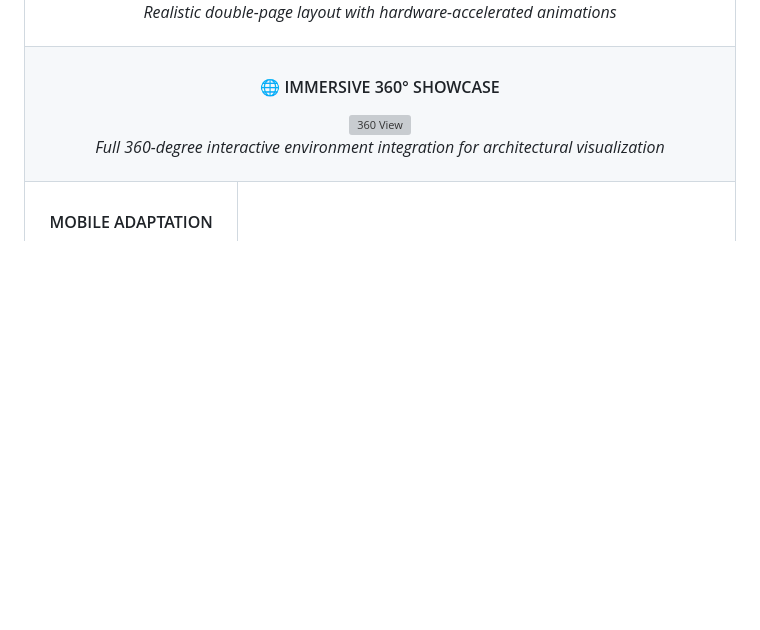
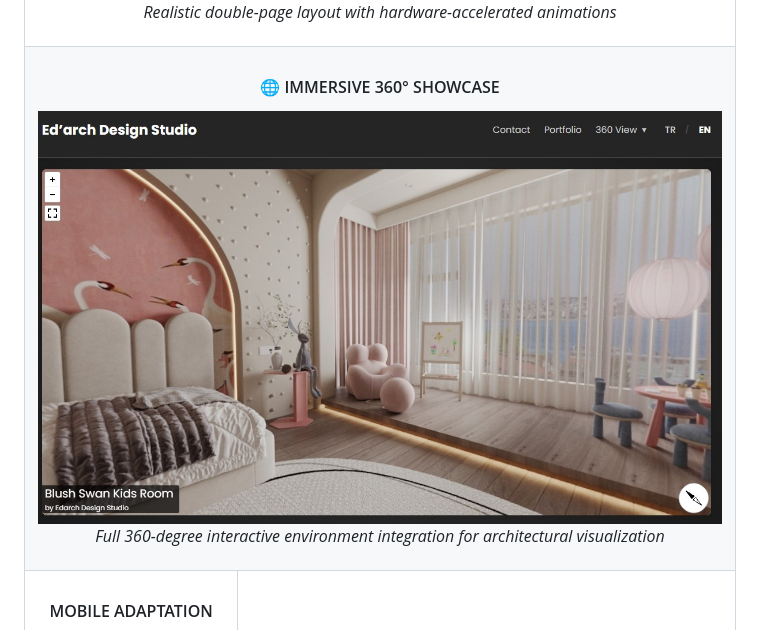
Before and after one commit to ArdaBolukbasi/Edarch-Portfolio-Interactive, a Markdown page: README.md, the part around the change. Drawn GitHub-style; blank space fills up the shorter version; grey boxes are pictures that could not be loaded.

```diff
--- a/README.md
+++ b/README.md
@@ -71,7 +71,7 @@
     <td colspan="2" align="center" style="padding-bottom: 40px;">
       <h4 style="letter-spacing: 1px;">🌐 IMMERSIVE 360° SHOWCASE</h4>
       <a href="https://portfolio.edarch.studio/" target="_blank">
-        <img src="360.png" width="100%" style="border-radius:2px; border:1px solid #ddd; box-shadow: 0 10px 30px rgba(0,0,0,0.1);" alt="360 View">
+        <img src="360.jpg" width="100%" style="border-radius:2px; border:1px solid #ddd; box-shadow: 0 10px 30px rgba(0,0,0,0.1);" alt="360 View">
       </a>
       <p style="font-size: 0.8em; color: #888;"><em>Full 360-degree interactive environment integration for architectural visualization</em></p>
     </td>
```
